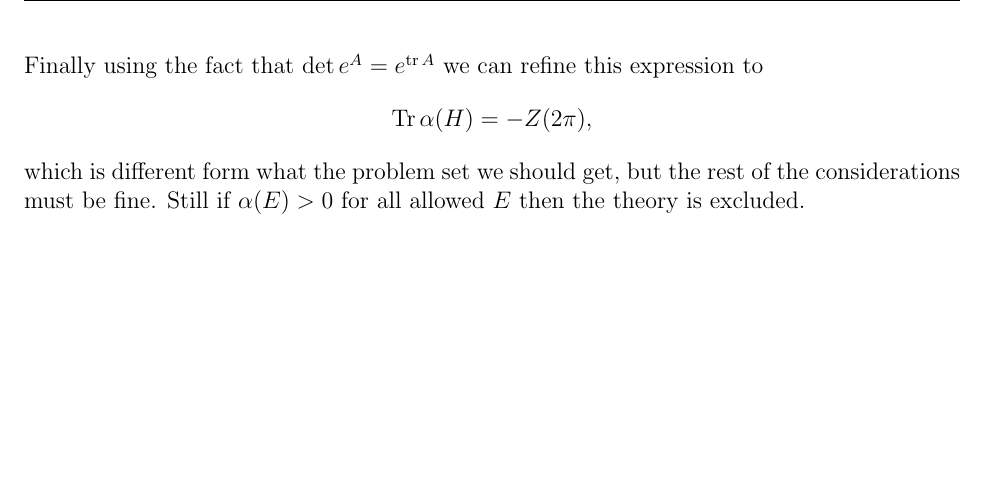
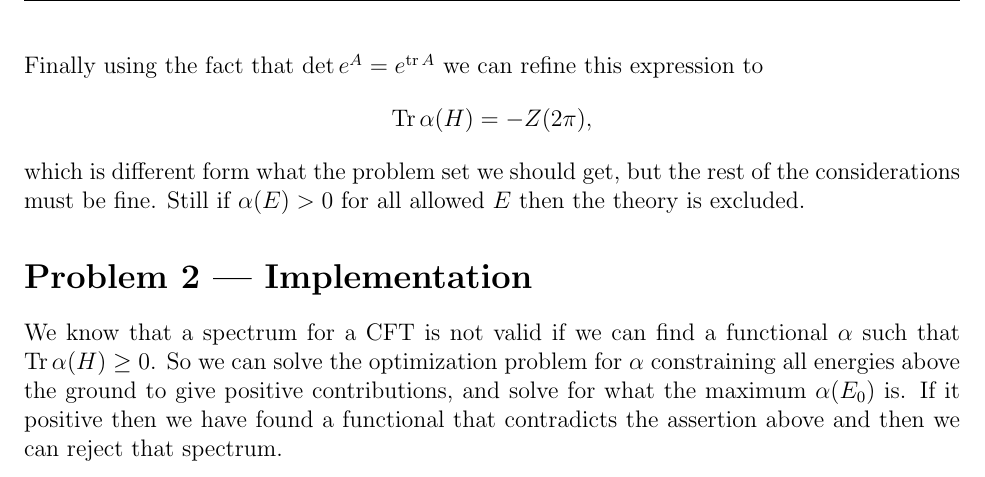
Before and after one commit to PanosEconomou/sdpb-test, a LaTeX problem sheet (main.tex): part of page 2 of 2, cut so that both start at the same text, the shorter picture padded with empty space. Compiled offline with pdfLaTeX.

Commit message:
Part 2 intro

```diff
--- a/main.tex
+++ b/main.tex
@@ -1,5 +1,5 @@
 \documentclass{homework}
-\title{Assignment}
+\title{SDPB Training}
 \author{Panos Oikonomou}
 
 \begin{document}
@@ -41,4 +41,7 @@ Finally using the fact that $\det e^{A} = e^{\text{tr\,}A}$ we can refine this e
     \text{Tr\,}\alpha(H) = -Z(2\pi),
 \end{equation*}
 which is different form what the problem set we should get, but the rest of the considerations must be fine. Still if $\alpha(E) > 0$ for all allowed $E$ then the theory is excluded.
+\problem*[2 | Implementation]
+%We can see that $\alpha(E) = \sum_{n=0}^{\lfloor \frac{N}{2} \rfloor} \alpha_n T^n(-2\pi E)$
+We know that a spectrum for a CFT is not valid if we can find a functional $\alpha$ such that $\text{Tr\,}\alpha(H) \geq 0$. So we can solve the optimization problem for $\alpha$ constraining all energies above the ground to give positive contributions, and solve for what the maximum $\alpha(E_0)$ is. If it positive then we have found a functional that contradicts the assertion above and then we can reject that spectrum.
 \end{document}
```
